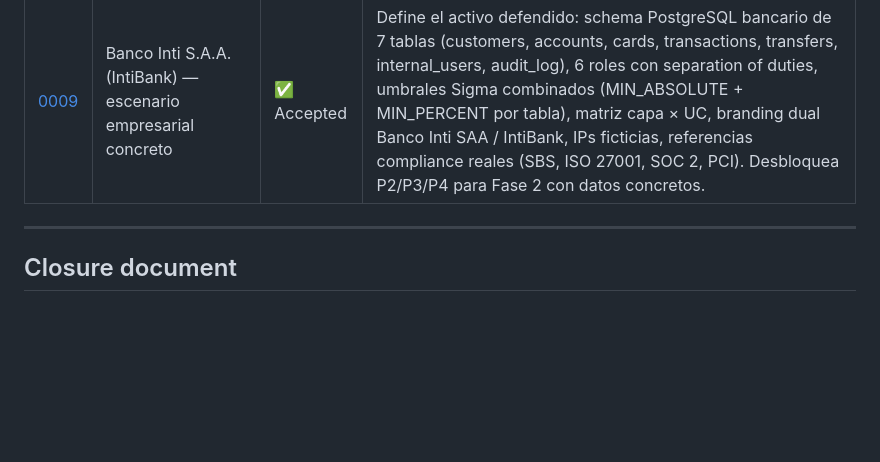
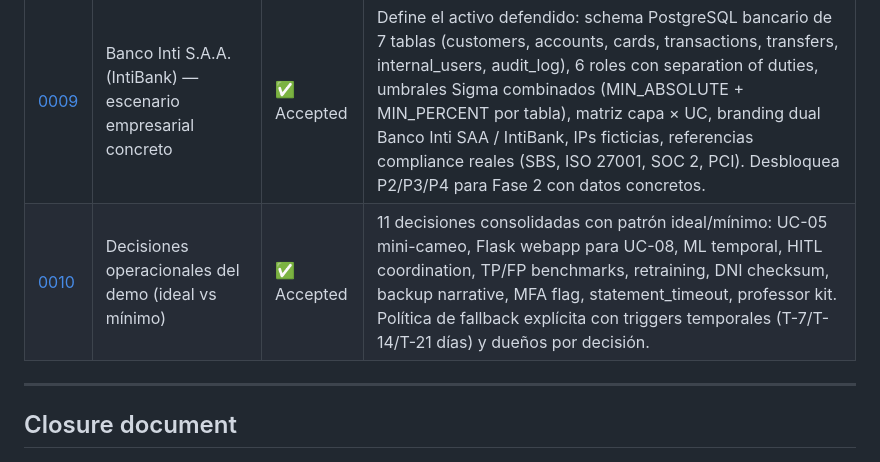
Before and after one commit to EnzoOrdonez/argos, a Markdown page: docs/decisions/README.md, the part around the change. Rendered like a GitHub page; blank space fills up the shorter version.

```diff
--- a/docs/decisions/README.md
+++ b/docs/decisions/README.md
@@ -25,6 +25,7 @@ Rejected decisions are documented too — they show that the team evaluated alte
 | [0007](./0007-notification-multichannel-escalation.md) | Multi-channel notification escalation chain (v2) | ✅ Accepted | Telegram (primario) + Discord (visibilidad del equipo) en paralelo a t=0; Twilio Voice (DTMF) como escalación a t=60s; email degradado a notificación post-facto. v2 reemplazó ntfy.sh y Slack (canales que el equipo no usa) por Discord. |
 | [0008](./0008-multi-vector-scope-expansion.md) | Multi-vector scope expansion (XDR-style) | ✅ Accepted | Expansión de scope ransomware-only a multi-vector. Rebrand "Adaptive Ransomware Guard" → "Adaptive Response Guard" (mantiene acrónimo ARGOS). Añade UC-06 DDoS, UC-07 SELECT masivo legítimo (T2 false positive cancelado por humano), UC-08 SQL injection. MITRE expandido con T1498, T1499, T1078. Política Claude Code: cada integrante puede usarlo en su propia parte. |
 | [0009](./0009-intibank-scenario.md) | Banco Inti S.A.A. (IntiBank) — escenario empresarial concreto | ✅ Accepted | Define el activo defendido: schema PostgreSQL bancario de 7 tablas (customers, accounts, cards, transactions, transfers, internal_users, audit_log), 6 roles con separation of duties, umbrales Sigma combinados (MIN_ABSOLUTE + MIN_PERCENT por tabla), matriz capa × UC, branding dual Banco Inti SAA / IntiBank, IPs ficticias, referencias compliance reales (SBS, ISO 27001, SOC 2, PCI). Desbloquea P2/P3/P4 para Fase 2 con datos concretos. |
+| [0010](./0010-demo-operational-decisions.md) | Decisiones operacionales del demo (ideal vs mínimo) | ✅ Accepted | 11 decisiones consolidadas con patrón ideal/mínimo: UC-05 mini-cameo, Flask webapp para UC-08, ML temporal, HITL coordination, TP/FP benchmarks, retraining, DNI checksum, backup narrative, MFA flag, statement_timeout, professor kit. Política de fallback explícita con triggers temporales (T-7/T-14/T-21 días) y dueños por decisión. |
 
 ---
 
```
Also changed, not shown: docs/decisions/0010-demo-operational-decisions.md (added, +269 -0 lines).
